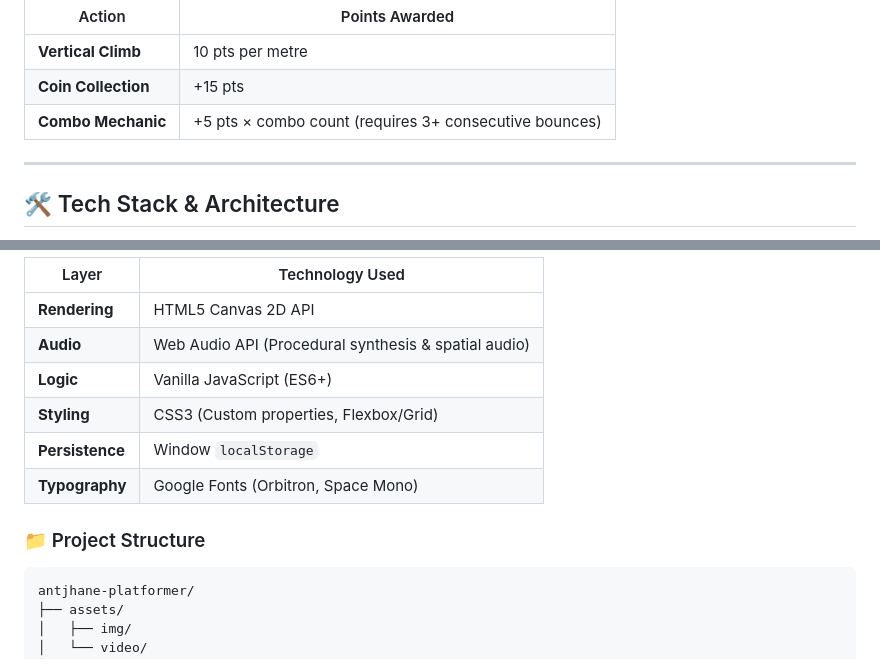
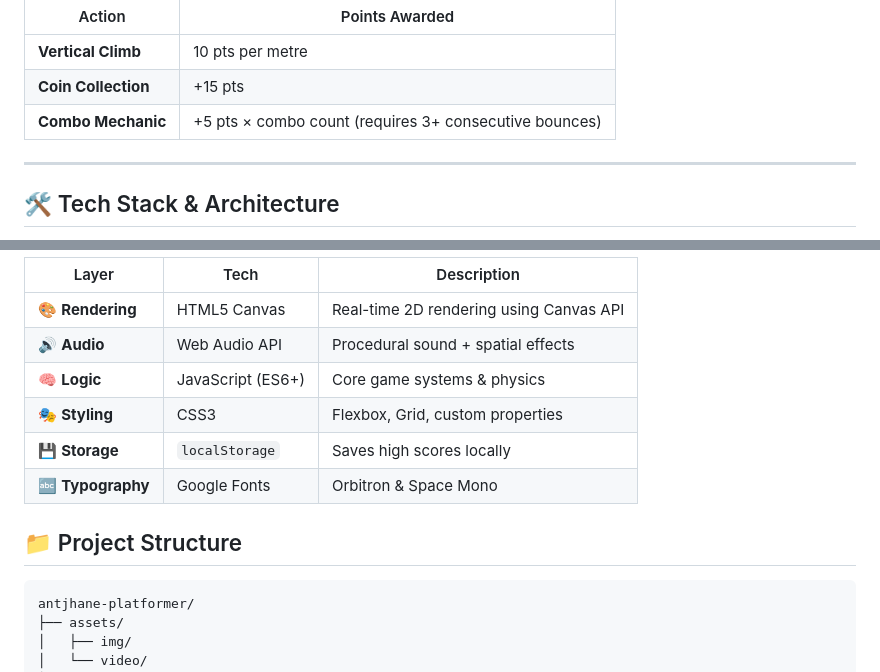
Before and after one commit to jhanerose/antjhane-platformer, a Markdown page: README.md, 2 parts joined by grey strips. Drawn GitHub-style.

Commit message:
docs: enhance README tech stack with icons and improved layout by jhanerose

````diff
--- a/README.md
+++ b/README.md
@@ -80,6 +80,6 @@ Your **Personal Best** is automatically tracked and persisted locally via browse
 | **Combo Mechanic** | +5 pts × combo count (requires 3+ consecutive bounces) |
 
 ---
+## 🛠️ Tech Stack & Architecture
 
-## 🛠️ Tech Stack & Architecture
 <p align="center">
@@ -89,15 +87,15 @@ Your **Personal Best** is automatically tracked and persisted locally via browse
 </p>
 
-| Layer | Technology Used |
-|-------|-----------|
-| **Rendering** | HTML5 Canvas 2D API |
-| **Audio** | Web Audio API (Procedural synthesis & spatial audio) |
-| **Logic** | Vanilla JavaScript (ES6+) |
-| **Styling** | CSS3 (Custom properties, Flexbox/Grid) |
-| **Persistence** | Window `localStorage` |
-| **Typography** | Google Fonts (Orbitron, Space Mono) |
+| Layer        | Tech | Description |
+|--------------|------|------------|
+| 🎨 **Rendering** | HTML5 Canvas | Real-time 2D rendering using Canvas API |
+| 🔊 **Audio** | Web Audio API | Procedural sound + spatial effects |
+| 🧠 **Logic** | JavaScript (ES6+) | Core game systems & physics |
+| 🎭 **Styling** | CSS3 | Flexbox, Grid, custom properties |
+| 💾 **Storage** | `localStorage` | Saves high scores locally |
+| 🔤 **Typography** | Google Fonts | Orbitron & Space Mono |
 
-### 📁 Project Structure
+## 📁 Project Structure
 ```text
 antjhane-platformer/
 ├── assets/
````
Also changed, not shown: other parts of README.md (+1 -3 lines).
